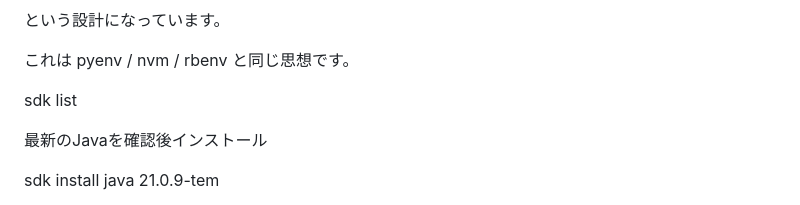
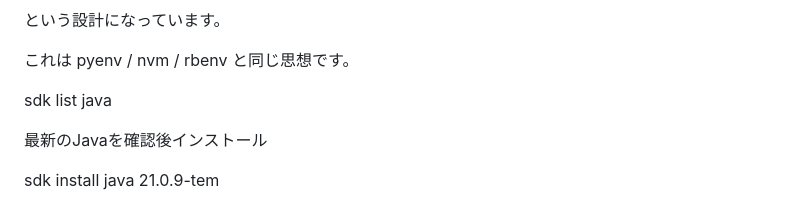
Before and after one commit to chikashishirozu/springboot-gradle-blog, a Markdown page: README.md, the part around the change. Drawn GitHub-style.

```diff
--- a/README.md
+++ b/README.md
@@ -62,7 +62,7 @@ Java / Gradle / Kotlin のバージョンは
 
 これは pyenv / nvm / rbenv と同じ思想です。
 
-sdk list
+sdk list java
 
 最新のJavaを確認後インストール
 
```
